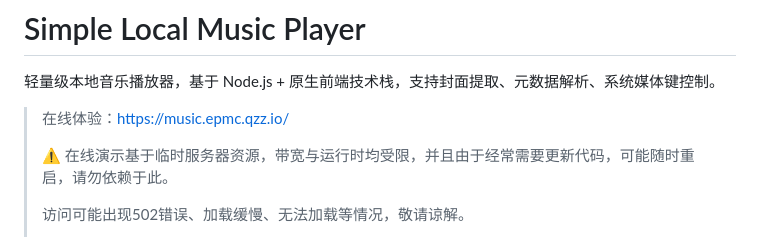
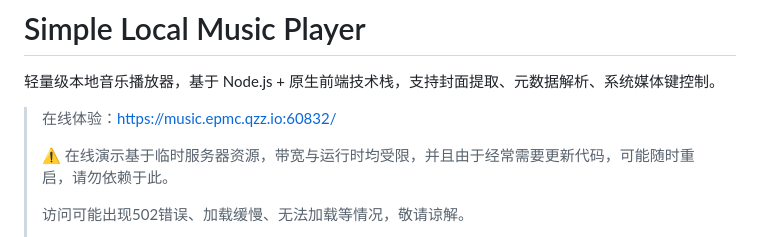
Before and after one commit to EndlessPixel/simple-local-music-player, a Markdown page: README.md, the part around the change. Drawn GitHub-style.

Commit message:
docs: 更新在线体验链接端口

```diff
--- a/README.md
+++ b/README.md
@@ -2,7 +2,7 @@
 
 轻量级本地音乐播放器，基于 Node.js + 原生前端技术栈，支持封面提取、元数据解析、系统媒体键控制。
 
-> 在线体验：https://music.epmc.qzz.io/
+> 在线体验：https://music.epmc.qzz.io:60832/
 >
 > ⚠️ 在线演示基于临时服务器资源，带宽与运行时均受限，并且由于经常需要更新代码，可能随时重启，请勿依赖于此。
 >
```
